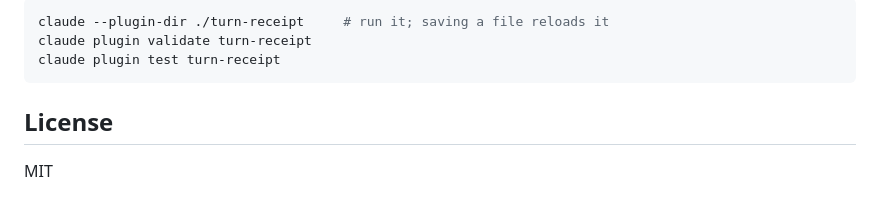
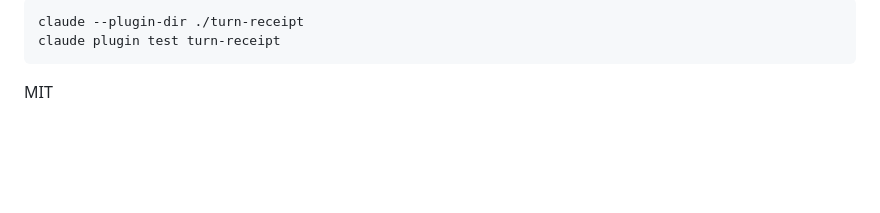
Before and after one commit to Tejas274/claude-mods, a Markdown page: turn-receipt/README.md, the part around one of its changes. Drawn GitHub-style; blank space fills up the shorter version.

````diff
--- a/turn-receipt/README.md
+++ b/turn-receipt/README.md
@@ -80,10 +38,7 @@ Turn Receipt only reads Claude Code's own session numbers and tool names. The re
 
 ```bash
-claude --plugin-dir ./turn-receipt     # run it; saving a file reloads it
-claude plugin validate turn-receipt
+claude --plugin-dir ./turn-receipt
 claude plugin test turn-receipt
 ```
 
-## License
-
 MIT
````
Also changed, not shown: other parts of turn-receipt/README.md (+18 -60 lines), README.md (+30 -45 lines), usage-radar/README.md (+32 -58 lines), turn-receipt/docs/receipt.png (added), usage-radar/docs/agents-panel.png, usage-radar/docs/band.png.
